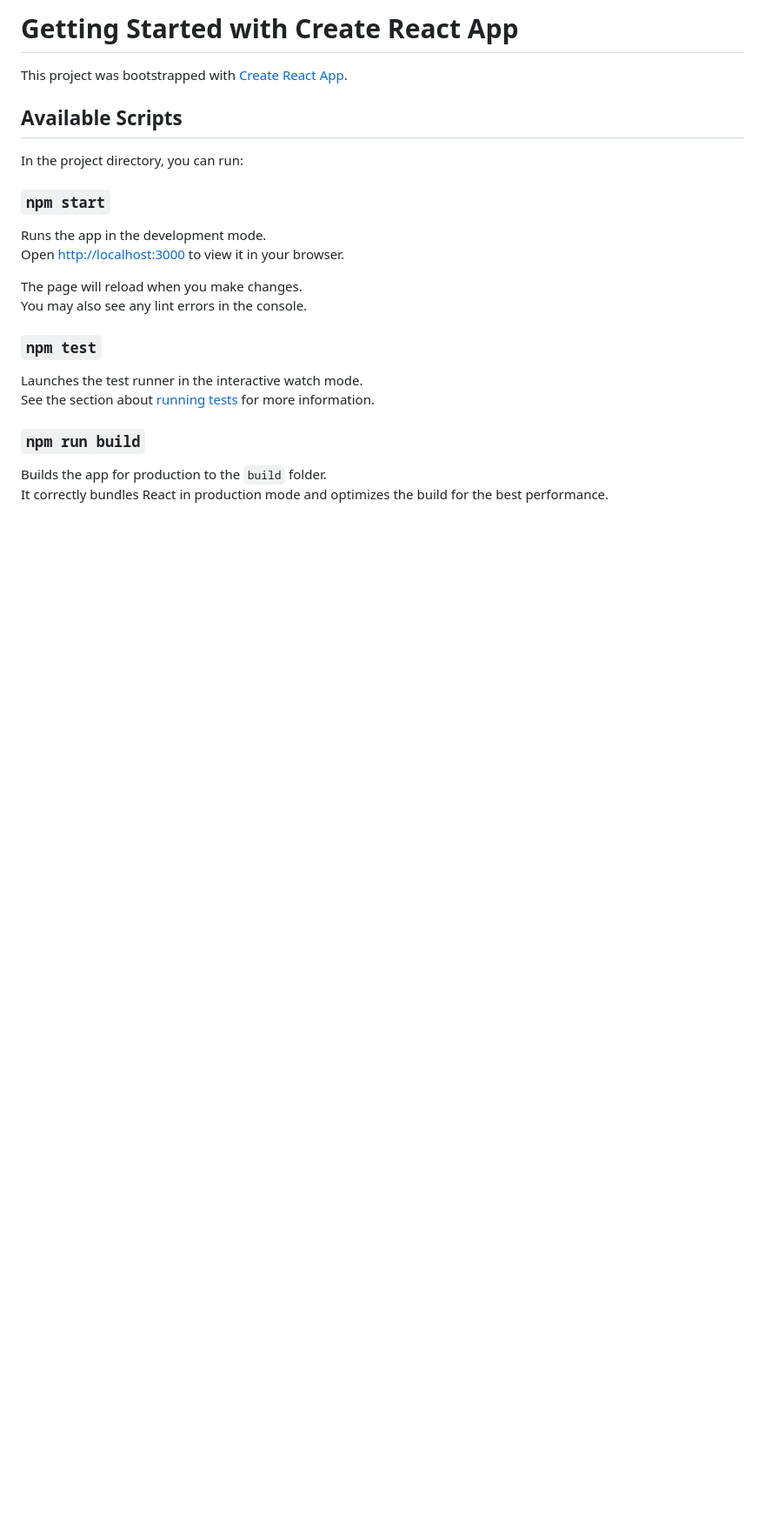
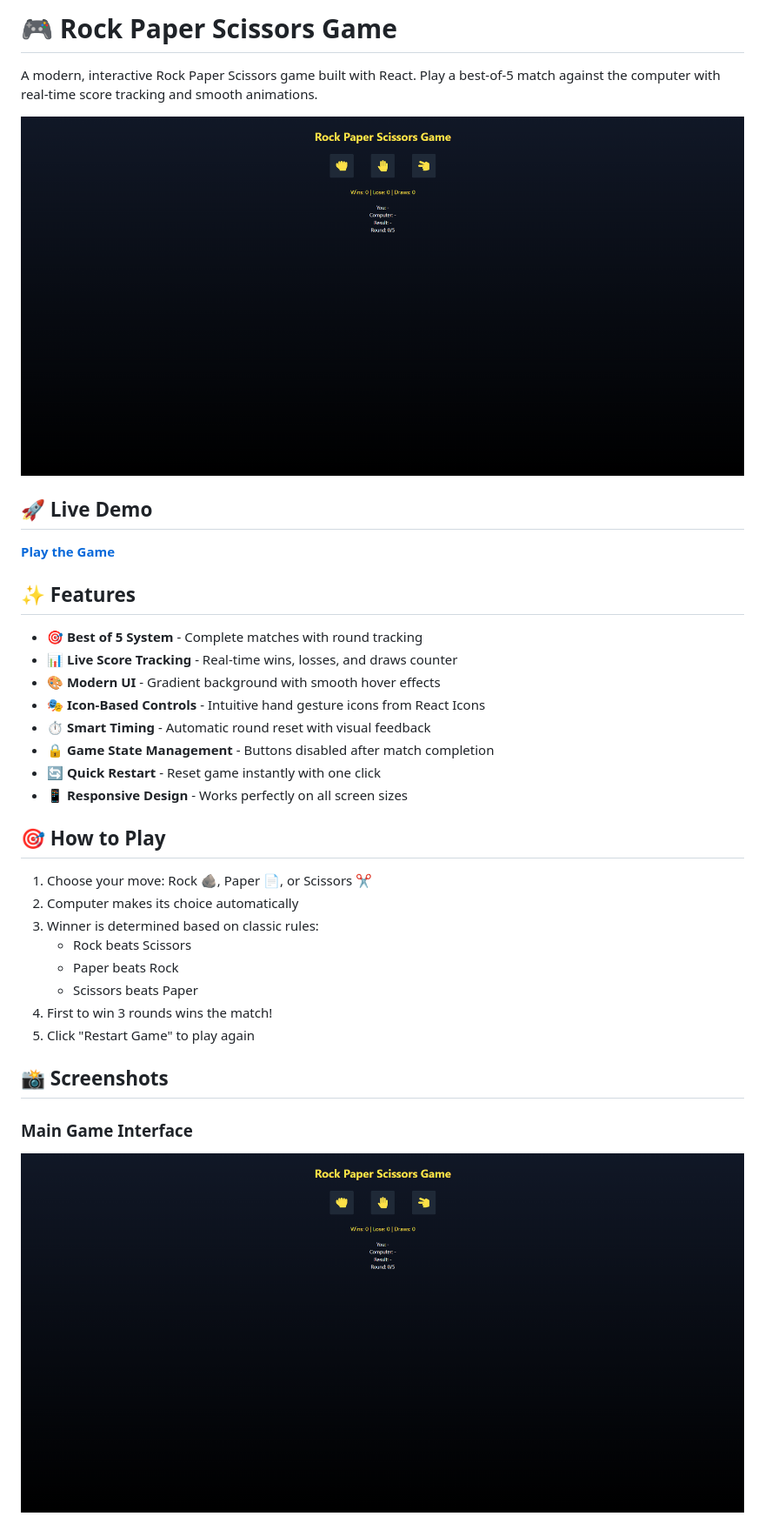
Before and after one commit to Martin-Frei/React-RSPGame, a Markdown page: README.md, the part around one of its changes. Shown at 87% size. Drawn GitHub-style; pictures changed too: screenshots/rpsGame.png (added); blank space fills up the shorter version.

```diff
--- a/README.md
+++ b/README.md
@@ -1,26 +1,37 @@
-# Getting Started with Create React App
+# 🎮 Rock Paper Scissors Game
 
-This project was bootstrapped with [Create React App](https://github.com/facebook/create-react-app).
+A modern, interactive Rock Paper Scissors game built with React. Play a best-of-5 match against the computer with real-time score tracking and smooth animations.
 
-## Available Scripts
+![Game Interface](screenshots/rpsGame.png)
 
-In the project directory, you can run:
+## 🚀 Live Demo
 
-### `npm start`
+**[Play the Game](https://martin-frei.github.io/React-RSPGame/)**
 
-Runs the app in the development mode.\
-Open [http://localhost:3000](http://localhost:3000) to view it in your browser.
+## ✨ Features
 
-The page will reload when you make changes.\
-You may also see any lint errors in the console.
+- 🎯 **Best of 5 System** - Complete matches with round tracking
+- 📊 **Live Score Tracking** - Real-time wins, losses, and draws counter
+- 🎨 **Modern UI** - Gradient background with smooth hover effects
+- 🎭 **Icon-Based Controls** - Intuitive hand gesture icons from React Icons
+- ⏱️ **Smart Timing** - Automatic round reset with visual feedback
+- 🔒 **Game State Management** - Buttons disabled after match completion
+- 🔄 **Quick Restart** - Reset game instantly with one click
+- 📱 **Responsive Design** - Works perfectly on all screen sizes
 
-### `npm test`
+## 🎯 How to Play
 
-Launches the test runner in the interactive watch mode.\
-See the section about [running tests](https://facebook.github.io/create-react-app/docs/running-tests) for more information.
+1. Choose your move: Rock 🪨, Paper 📄, or Scissors ✂️
+2. Computer makes its choice automatically
+3. Winner is determined based on classic rules:
+   - Rock beats Scissors
+   - Paper beats Rock
+   - Scissors beats Paper
+4. First to win 3 rounds wins the match!
+5. Click "Restart Game" to play again
 
-### `npm run build`
+## 📸 Screenshots
 
-Builds the app for production to the `build` folder.\
-It correctly bundles React in production mode and optimizes the build for the best performance.
+### Main Game Interface
+![Game Start](screenshots/rpsGame.png)
 
```
Also changed, not shown: other parts of README.md (+145 -23 lines), screenshots/draw.png (added), screenshots/firstRound.png (added), screenshots/youWin.png (added), 3 other files.
